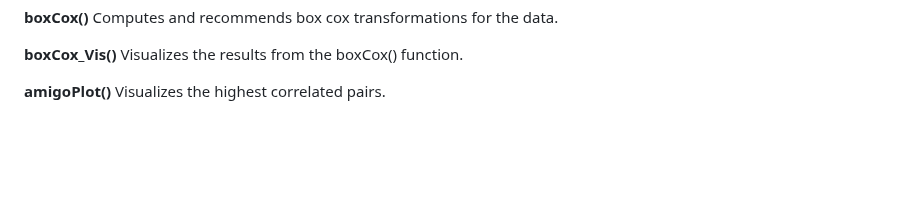
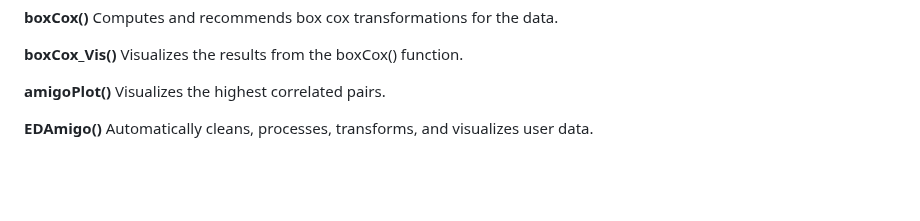
Before and after one commit to WhiskeyYankee/EDAmigo, a Markdown page: README.md, the part around the change. GitHub-like rendering; blank space fills up the shorter version.

```diff
--- a/README.md
+++ b/README.md
@@ -45,6 +45,8 @@ EDAmigo contains a comprehensive vignette, two datasets, and the functions liste
 **boxCox_Vis()** Visualizes the results from the boxCox() function.
 
 **amigoPlot()** Visualizes the highest correlated pairs.
+
+**EDAmigo()** Automatically cleans, processes, transforms, and visualizes user data.
 
  <br><br>
 # Example Use
```
